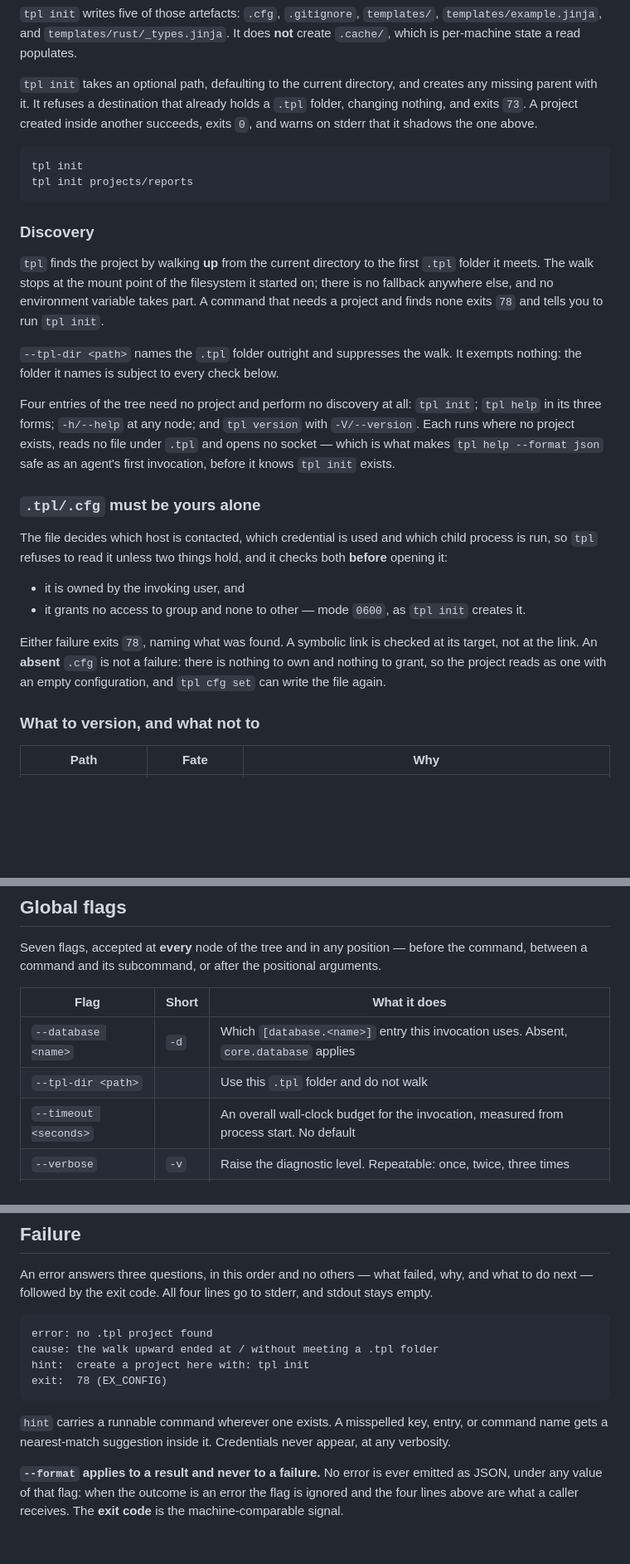
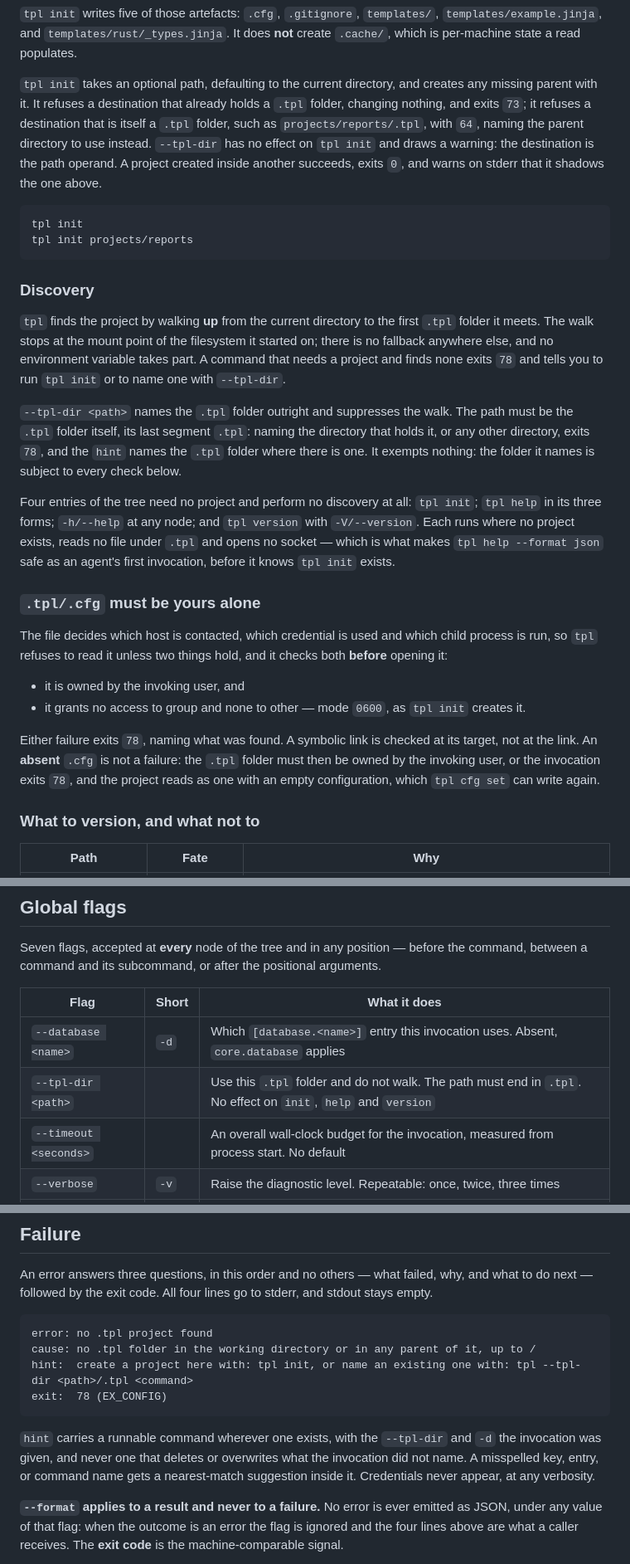
Before and after one commit to FlavioCFOliveira/tpl, a Markdown page: README.md, 3 parts joined by grey strips. Shown at 83% size. Drawn GitHub-style; blank space fills up the shorter version.

````diff
--- a/README.md
+++ b/README.md
@@ -187,7 +187,7 @@ my-project/
 
 `tpl init` writes five of those artefacts: `.cfg`, `.gitignore`, `templates/`, `templates/example.jinja`, and `templates/rust/_types.jinja`. It does **not** create `.cache/`, which is per-machine state a read populates.
 
-`tpl init` takes an optional path, defaulting to the current directory, and creates any missing parent with it. It refuses a destination that already holds a `.tpl` folder, changing nothing, and exits `73`. A project created inside another succeeds, exits `0`, and warns on stderr that it shadows the one above.
+`tpl init` takes an optional path, defaulting to the current directory, and creates any missing parent with it. It refuses a destination that already holds a `.tpl` folder, changing nothing, and exits `73`; it refuses a destination that is itself a `.tpl` folder, such as `projects/reports/.tpl`, with `64`, naming the parent directory to use instead. `--tpl-dir` has no effect on `tpl init` and draws a warning: the destination is the path operand. A project created inside another succeeds, exits `0`, and warns on stderr that it shadows the one above.
 
 ```bash
 tpl init
@@ -196,9 +196,9 @@ tpl init projects/reports
 
 ### Discovery
 
-`tpl` finds the project by walking **up** from the current directory to the first `.tpl` folder it meets. The walk stops at the mount point of the filesystem it started on; there is no fallback anywhere else, and no environment variable takes part. A command that needs a project and finds none exits `78` and tells you to run `tpl init`.
+`tpl` finds the project by walking **up** from the current directory to the first `.tpl` folder it meets. The walk stops at the mount point of the filesystem it started on; there is no fallback anywhere else, and no environment variable takes part. A command that needs a project and finds none exits `78` and tells you to run `tpl init` or to name one with `--tpl-dir`.
 
-`--tpl-dir <path>` names the `.tpl` folder outright and suppresses the walk. It exempts nothing: the folder it names is subject to every check below.
+`--tpl-dir <path>` names the `.tpl` folder outright and suppresses the walk. The path must be the `.tpl` folder itself, its last segment `.tpl`: naming the directory that holds it, or any other directory, exits `78`, and the `hint` names the `.tpl` folder where there is one. It exempts nothing: the folder it names is subject to every check below.
 
 Four entries of the tree need no project and perform no discovery at all: `tpl init`; `tpl help` in its three forms; `-h/--help` at any node; and `tpl version` with `-V/--version`. Each runs where no project exists, reads no file under `.tpl` and opens no socket — which is what makes `tpl help --format json` safe as an agent's first invocation, before it knows `tpl init` exists.
 
@@ -209,7 +209,7 @@ The file decides which host is contacted, which credential is used and which chi
 - it is owned by the invoking user, and
 - it grants no access to group and none to other — mode `0600`, as `tpl init` creates it.
 
-Either failure exits `78`, naming what was found. A symbolic link is checked at its target, not at the link. An **absent** `.cfg` is not a failure: there is nothing to own and nothing to grant, so the project reads as one with an empty configuration, and `tpl cfg set` can write the file again.
+Either failure exits `78`, naming what was found. A symbolic link is checked at its target, not at the link. An **absent** `.cfg` is not a failure: the `.tpl` folder must then be owned by the invoking user, or the invocation exits `78`, and the project reads as one with an empty configuration, which `tpl cfg set` can write again.
 
 ### What to version, and what not to
 
@@ -328,7 +330,7 @@ Seven flags, accepted at **every** node of the tree and in any position — befo
 | Flag | Short | What it does |
 |---|---|---|
 | `--database <name>` | `-d` | Which `[database.<name>]` entry this invocation uses. Absent, `core.database` applies |
-| `--tpl-dir <path>` | | Use this `.tpl` folder and do not walk |
+| `--tpl-dir <path>` | | Use this `.tpl` folder and do not walk. The path must end in `.tpl`. No effect on `init`, `help` and `version` |
 | `--timeout <seconds>` | | An overall wall-clock budget for the invocation, measured from process start. No default |
 | `--verbose` | `-v` | Raise the diagnostic level. Repeatable: once, twice, three times |
 | `--quiet` | `-q` | Lower it to errors only |
@@ -373,12 +375,12 @@ An error answers three questions, in this order and no others — what failed, w
 
 ```
 error: no .tpl project found
-cause: the walk upward ended at / without meeting a .tpl folder
-hint:  create a project here with: tpl init
+cause: no .tpl folder in the working directory or in any parent of it, up to /
+hint:  create a project here with: tpl init, or name an existing one with: tpl --tpl-dir <path>/.tpl <command>
 exit:  78 (EX_CONFIG)
 ```
 
-`hint` carries a runnable command wherever one exists. A misspelled key, entry, or command name gets a nearest-match suggestion inside it. Credentials never appear, at any verbosity.
+`hint` carries a runnable command wherever one exists, with the `--tpl-dir` and `-d` the invocation was given, and never one that deletes or overwrites what the invocation did not name. A misspelled key, entry, or command name gets a nearest-match suggestion inside it. Credentials never appear, at any verbosity.
 
 **`--format` applies to a result and never to a failure.** No error is ever emitted as JSON, under any value of that flag: when the outcome is an error the flag is ignored and the four lines above are what a caller receives. The **exit code** is the machine-comparable signal.
 
````
Also changed, not shown: other parts of README.md (+5 -3 lines), CHANGELOG.md (+56 -1 lines).
